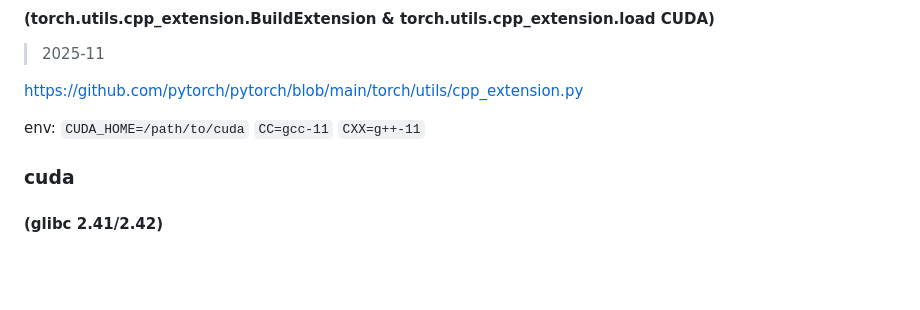
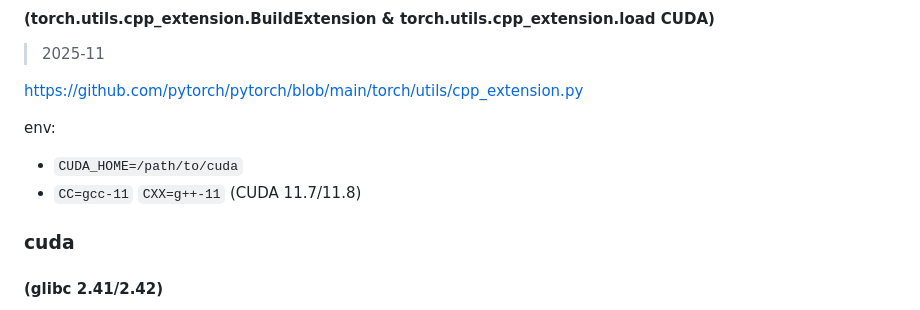
Before and after one commit to FairySunny/FairySunny.github.io, a Markdown page: md/software/tips.md, the part around the change. GitHub-like rendering; blank space fills up the shorter version.

Commit message:
tips: torch nvcc+gcc (cuda version)

```diff
--- a/md/software/tips.md
+++ b/md/software/tips.md
@@ -230,7 +230,10 @@ use pytorch >= 1.13.0
 
 https://github.com/pytorch/pytorch/blob/main/torch/utils/cpp_extension.py
 
-env: `CUDA_HOME=/path/to/cuda` `CC=gcc-11` `CXX=g++-11`
+env:
+
+- `CUDA_HOME=/path/to/cuda`
+- `CC=gcc-11` `CXX=g++-11` (CUDA 11.7/11.8)
 
 ### cuda
 
```
